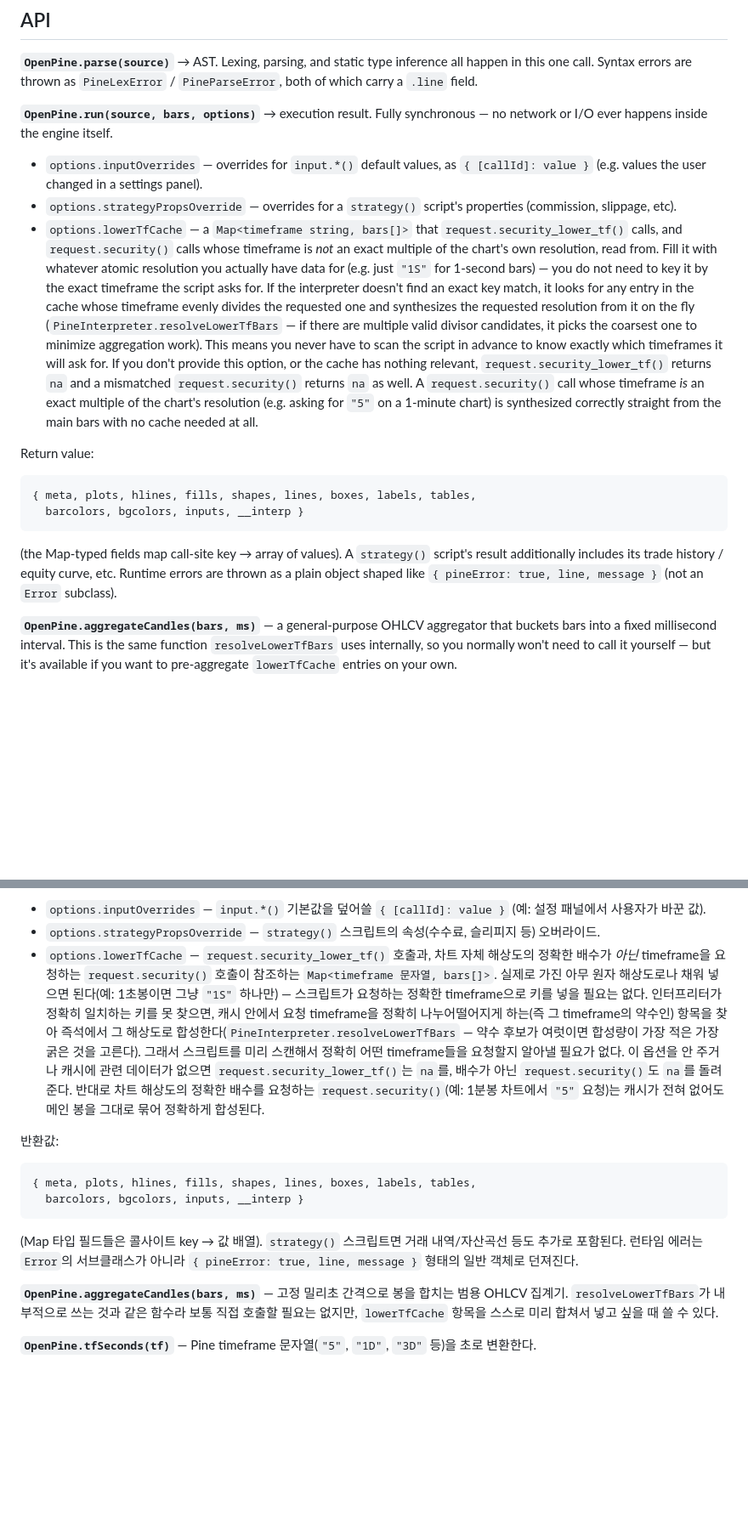
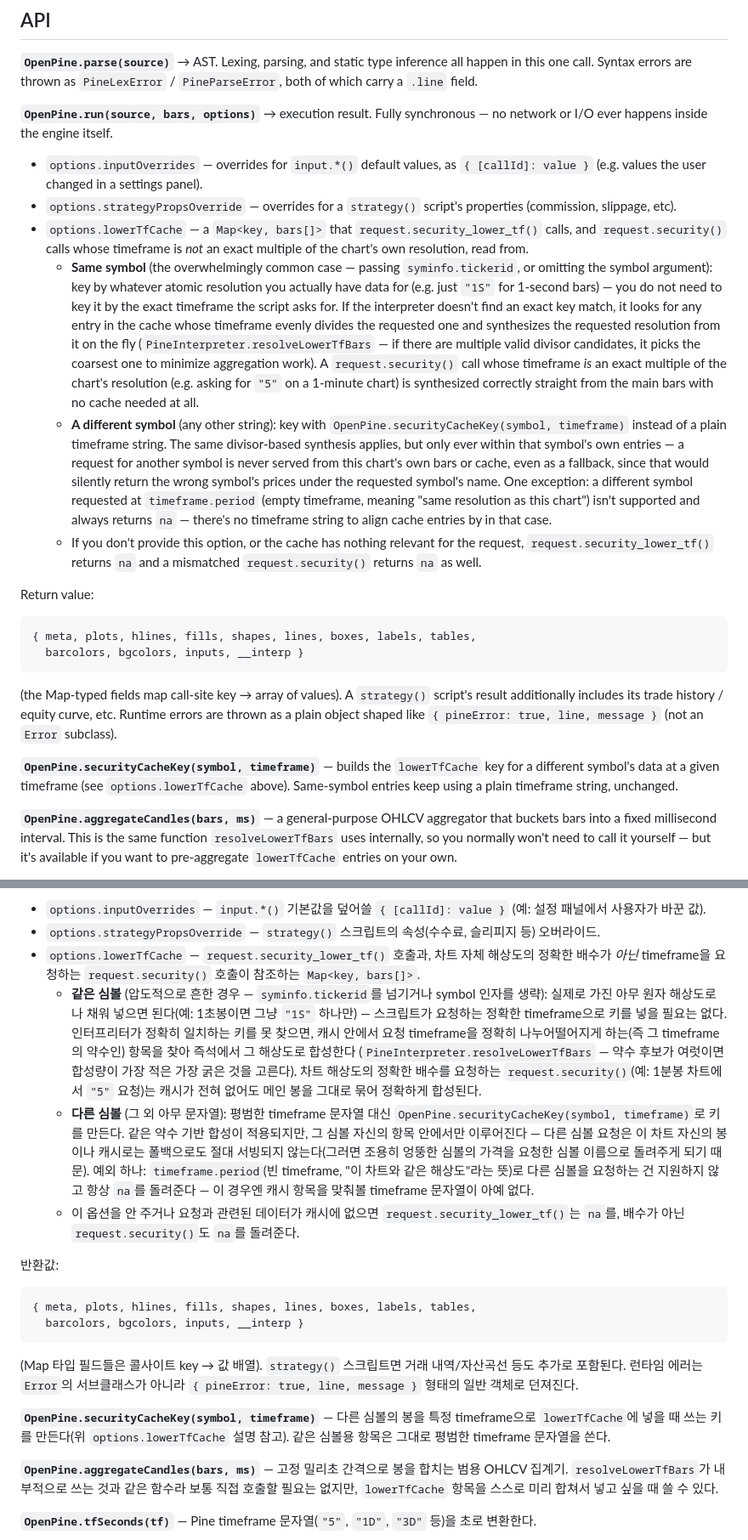
Before and after one commit to woefije0/OpenPine, a Markdown page: README.md, 2 parts joined by grey strips. Shown at 85% size. GitHub-like rendering; blank space fills up the shorter version.

```diff
--- a/README.md
+++ b/README.md
@@ -105,24 +108,35 @@ synchronous — no network or I/O ever happens inside the engine itself.
   `{ [callId]: value }` (e.g. values the user changed in a settings panel).
 - `options.strategyPropsOverride` — overrides for a `strategy()` script's
   properties (commission, slippage, etc).
-- `options.lowerTfCache` — a `Map<timeframe string, bars[]>` that
-  `request.security_lower_tf()` calls, and `request.security()` calls whose
-  timeframe is *not* an exact multiple of the chart's own resolution, read
-  from. Fill it with whatever atomic resolution you actually have data for
-  (e.g. just `"1S"` for 1-second bars) — you do not need to key it by the
-  exact timeframe the script asks for. If the interpreter doesn't find an
-  exact key match, it looks for any entry in the cache whose timeframe
-  evenly divides the requested one and synthesizes the requested resolution
-  from it on the fly (`PineInterpreter.resolveLowerTfBars` — if there are
-  multiple valid divisor candidates, it picks the coarsest one to minimize
-  aggregation work). This means you never have to scan the script in
-  advance to know exactly which timeframes it will ask for. If you don't
-  provide this option, or the cache has nothing relevant,
-  `request.security_lower_tf()` returns `na` and a mismatched
-  `request.security()` returns `na` as well. A `request.security()` call
-  whose timeframe *is* an exact multiple of the chart's resolution (e.g.
-  asking for `"5"` on a 1-minute chart) is synthesized correctly straight
-  from the main bars with no cache needed at all.
+- `options.lowerTfCache` — a `Map<key, bars[]>` that `request.security_lower_tf()`
+  calls, and `request.security()` calls whose timeframe is *not* an exact
+  multiple of the chart's own resolution, read from.
+  - **Same symbol** (the overwhelmingly common case — passing `syminfo.tickerid`,
+    or omitting the symbol argument): key by whatever atomic resolution you
+    actually have data for (e.g. just `"1S"` for 1-second bars) — you do not
+    need to key it by the exact timeframe the script asks for. If the
+    interpreter doesn't find an exact key match, it looks for any entry in
+    the cache whose timeframe evenly divides the requested one and
+    synthesizes the requested resolution from it on the fly
+    (`PineInterpreter.resolveLowerTfBars` — if there are multiple valid
+    divisor candidates, it picks the coarsest one to minimize aggregation
+    work). A `request.security()` call whose timeframe *is* an exact
+    multiple of the chart's resolution (e.g. asking for `"5"` on a 1-minute
+    chart) is synthesized correctly straight from the main bars with no
+    cache needed at all.
+  - **A different symbol** (any other string): key with
+    `OpenPine.securityCacheKey(symbol, timeframe)` instead of a plain
+    timeframe string. The same divisor-based synthesis applies, but only
+    ever within that symbol's own entries — a request for another symbol is
+    never served from this chart's own bars or cache, even as a fallback,
+    since that would silently return the wrong symbol's prices under the
+    requested symbol's name. One exception: a different symbol requested at
+    `timeframe.period` (empty timeframe, meaning "same resolution as this
+    chart") isn't supported and always returns `na` — there's no timeframe
+    string to align cache entries by in that case.
+  - If you don't provide this option, or the cache has nothing relevant for
+    the request, `request.security_lower_tf()` returns `na` and a
+    mismatched `request.security()` returns `na` as well.
 
 Return value:
 
@@ -135,6 +149,11 @@ Return value:
 script's result additionally includes its trade history / equity curve,
 etc. Runtime errors are thrown as a plain object shaped like
 `{ pineError: true, line, message }` (not an `Error` subclass).
+
+**`OpenPine.securityCacheKey(symbol, timeframe)`** — builds the
+`lowerTfCache` key for a different symbol's data at a given timeframe (see
+`options.lowerTfCache` above). Same-symbol entries keep using a plain
+timeframe string, unchanged.
 
 **`OpenPine.aggregateCandles(bars, ms)`** — a general-purpose OHLCV
 aggregator that buckets bars into a fixed millisecond interval. This is the
@@ -308,18 +354,29 @@ npx http-server .
   슬리피지 등) 오버라이드.
 - `options.lowerTfCache` — `request.security_lower_tf()` 호출과, 차트 자체
   해상도의 정확한 배수가 *아닌* timeframe을 요청하는 `request.security()`
-  호출이 참조하는 `Map<timeframe 문자열, bars[]>`. 실제로 가진 아무 원자
-  해상도로나 채워 넣으면 된다(예: 1초봉이면 그냥 `"1S"` 하나만) — 스크립트가
-  요청하는 정확한 timeframe으로 키를 넣을 필요는 없다. 인터프리터가 정확히
-  일치하는 키를 못 찾으면, 캐시 안에서 요청 timeframe을 정확히
-  나누어떨어지게 하는(즉 그 timeframe의 약수인) 항목을 찾아 즉석에서 그
-  해상도로 합성한다(`PineInterpreter.resolveLowerTfBars` — 약수 후보가
-  여럿이면 합성량이 가장 적은 가장 굵은 것을 고른다). 그래서 스크립트를 미리
-  스캔해서 정확히 어떤 timeframe들을 요청할지 알아낼 필요가 없다. 이 옵션을
-  안 주거나 캐시에 관련 데이터가 없으면 `request.security_lower_tf()`는
-  `na`를, 배수가 아닌 `request.security()`도 `na`를 돌려준다. 반대로 차트
-  해상도의 정확한 배수를 요청하는 `request.security()`(예: 1분봉 차트에서
-  `"5"` 요청)는 캐시가 전혀 없어도 메인 봉을 그대로 묶어 정확하게 합성된다.
+  호출이 참조하는 `Map<key, bars[]>`.
+  - **같은 심볼** (압도적으로 흔한 경우 — `syminfo.tickerid`를 넘기거나
+    symbol 인자를 생략): 실제로 가진 아무 원자 해상도로나 채워 넣으면
+    된다(예: 1초봉이면 그냥 `"1S"` 하나만) — 스크립트가 요청하는 정확한
+    timeframe으로 키를 넣을 필요는 없다. 인터프리터가 정확히 일치하는 키를
+    못 찾으면, 캐시 안에서 요청 timeframe을 정확히 나누어떨어지게 하는(즉
+    그 timeframe의 약수인) 항목을 찾아 즉석에서 그 해상도로 합성한다
+    (`PineInterpreter.resolveLowerTfBars` — 약수 후보가 여럿이면 합성량이
+    가장 적은 가장 굵은 것을 고른다). 차트 해상도의 정확한 배수를 요청하는
+    `request.security()`(예: 1분봉 차트에서 `"5"` 요청)는 캐시가 전혀
+    없어도 메인 봉을 그대로 묶어 정확하게 합성된다.
+  - **다른 심볼** (그 외 아무 문자열): 평범한 timeframe 문자열 대신
+    `OpenPine.securityCacheKey(symbol, timeframe)`로 키를 만든다. 같은
+    약수 기반 합성이 적용되지만, 그 심볼 자신의 항목 안에서만 이루어진다 —
+    다른 심볼 요청은 이 차트 자신의 봉이나 캐시로는 폴백으로도 절대
+    서빙되지 않는다(그러면 조용히 엉뚱한 심볼의 가격을 요청한 심볼 이름으로
+    돌려주게 되기 때문). 예외 하나: `timeframe.period`(빈 timeframe, "이
+    차트와 같은 해상도"라는 뜻)로 다른 심볼을 요청하는 건 지원하지 않고
+    항상 `na`를 돌려준다 — 이 경우엔 캐시 항목을 맞춰볼 timeframe
+    문자열이 아예 없다.
+  - 이 옵션을 안 주거나 요청과 관련된 데이터가 캐시에 없으면
+    `request.security_lower_tf()`는 `na`를, 배수가 아닌
+    `request.security()`도 `na`를 돌려준다.
 
 반환값:
 
@@ -331,6 +388,11 @@ npx http-server .
 (Map 타입 필드들은 콜사이트 key → 값 배열). `strategy()` 스크립트면 거래
 내역/자산곡선 등도 추가로 포함된다. 런타임 에러는 `Error`의 서브클래스가
 아니라 `{ pineError: true, line, message }` 형태의 일반 객체로 던져진다.
+
+**`OpenPine.securityCacheKey(symbol, timeframe)`** — 다른 심볼의 봉을 특정
+timeframe으로 `lowerTfCache`에 넣을 때 쓰는 키를 만든다(위
+`options.lowerTfCache` 설명 참고). 같은 심볼용 항목은 그대로 평범한
+timeframe 문자열을 쓴다.
 
 **`OpenPine.aggregateCandles(bars, ms)`** — 고정 밀리초 간격으로 봉을 합치는
 범용 OHLCV 집계기. `resolveLowerTfBars`가 내부적으로 쓰는 것과 같은 함수라
```
Also changed, not shown: other parts of README.md (+52 -0 lines).
